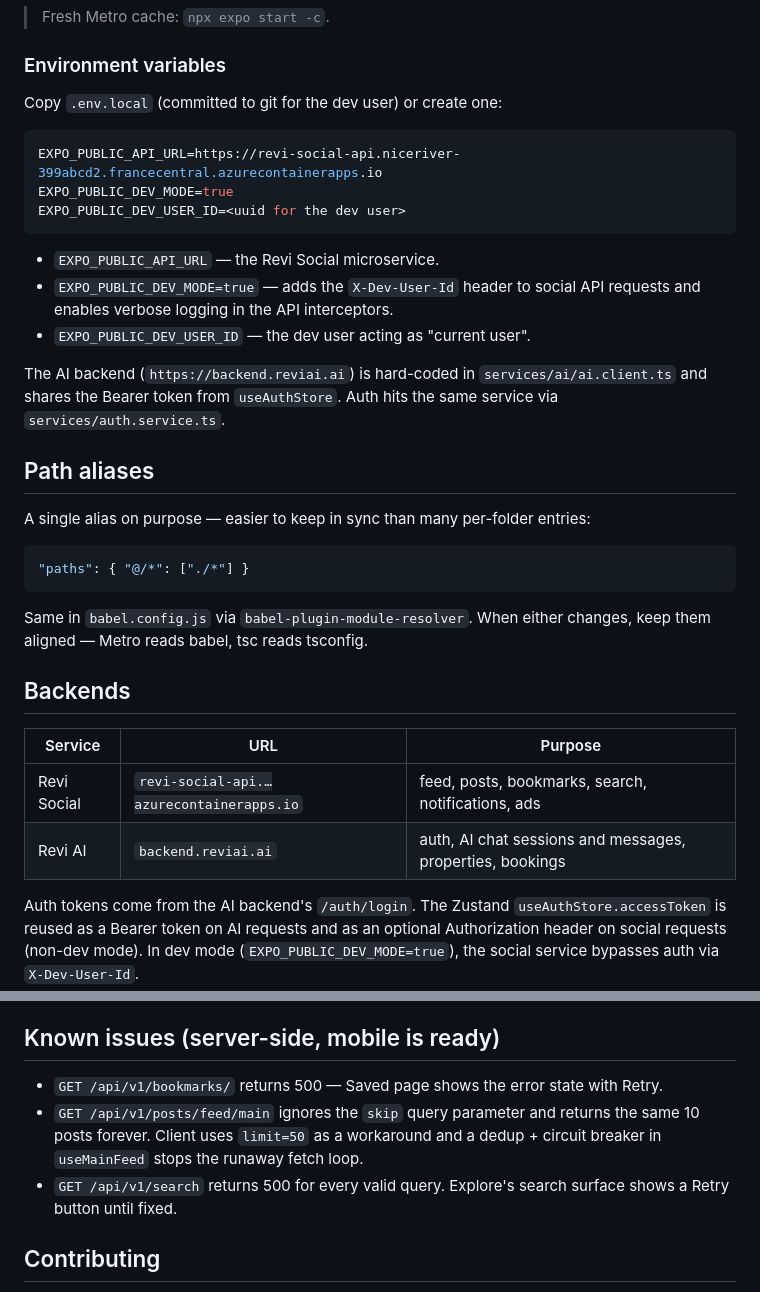
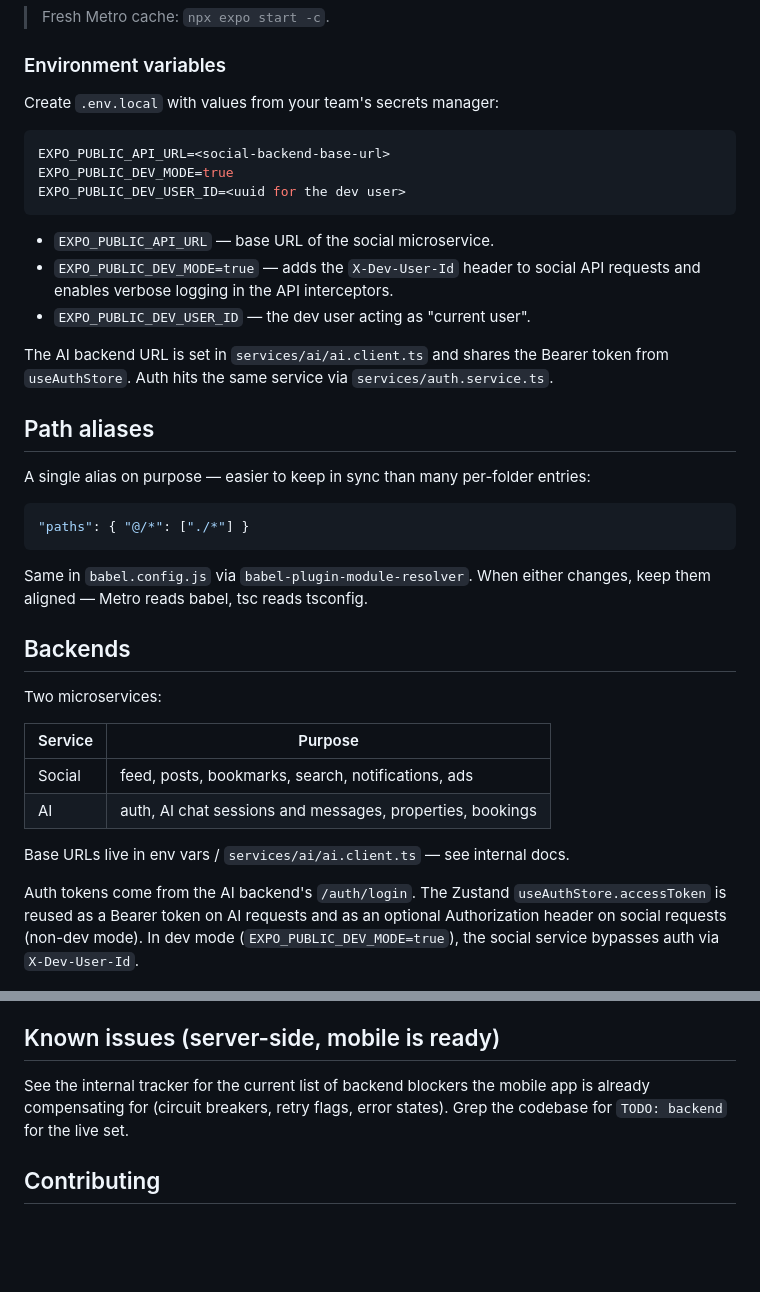
Before and after one commit to REVI-AI-REMS/revi-mobile, a Markdown page: README.md, 2 parts joined by grey strips. GitHub-like rendering; blank space fills up the shorter version.

Commit message:
docs(readme): remove backend URLs and hostnames from public docs

````diff
--- a/README.md
+++ b/README.md
@@ -97,19 +97,19 @@ npm run android
 
 ### Environment variables
 
-Copy `.env.local` (committed to git for the dev user) or create one:
+Create `.env.local` with values from your team's secrets manager:
 
 ```env
-EXPO_PUBLIC_API_URL=https://revi-social-api.niceriver-399abcd2.francecentral.azurecontainerapps.io
+EXPO_PUBLIC_API_URL=<social-backend-base-url>
 EXPO_PUBLIC_DEV_MODE=true
 EXPO_PUBLIC_DEV_USER_ID=<uuid for the dev user>
 ```
 
-- `EXPO_PUBLIC_API_URL` — the Revi Social microservice.
+- `EXPO_PUBLIC_API_URL` — base URL of the social microservice.
 - `EXPO_PUBLIC_DEV_MODE=true` — adds the `X-Dev-User-Id` header to social API requests and enables verbose logging in the API interceptors.
 - `EXPO_PUBLIC_DEV_USER_ID` — the dev user acting as "current user".
 
-The AI backend (`https://backend.reviai.ai`) is hard-coded in `services/ai/ai.client.ts` and shares the Bearer token from `useAuthStore`. Auth hits the same service via `services/auth.service.ts`.
+The AI backend URL is set in `services/ai/ai.client.ts` and shares the Bearer token from `useAuthStore`. Auth hits the same service via `services/auth.service.ts`.
 
 ## Path aliases
 
@@ -123,10 +123,14 @@ Same in `babel.config.js` via `babel-plugin-module-resolver`. When either change
 
 ## Backends
 
-| Service | URL | Purpose |
-|---|---|---|
-| Revi Social | `revi-social-api.…azurecontainerapps.io` | feed, posts, bookmarks, search, notifications, ads |
-| Revi AI | `backend.reviai.ai` | auth, AI chat sessions and messages, properties, bookings |
+Two microservices:
+
+| Service | Purpose |
+|---|---|
+| Social | feed, posts, bookmarks, search, notifications, ads |
+| AI | auth, AI chat sessions and messages, properties, bookings |
+
+Base URLs live in env vars / `services/ai/ai.client.ts` — see internal docs.
 
 Auth tokens come from the AI backend's `/auth/login`. The Zustand `useAuthStore.accessToken` is reused as a Bearer token on AI requests and as an optional Authorization header on social requests (non-dev mode). In dev mode (`EXPO_PUBLIC_DEV_MODE=true`), the social service bypasses auth via `X-Dev-User-Id`.
 
@@ -182,9 +186,9 @@ Configured to auto-update on `appVersion` policy (`app.json#runtimeVersion`). A
 
 ## Known issues (server-side, mobile is ready)
 
-- `GET /api/v1/bookmarks/` returns 500 — Saved page shows the error state with Retry.
-- `GET /api/v1/posts/feed/main` ignores the `skip` query parameter and returns the same 10 posts forever. Client uses `limit=50` as a workaround and a dedup + circuit breaker in `useMainFeed` stops the runaway fetch loop.
-- `GET /api/v1/search` returns 500 for every valid query. Explore's search surface shows a Retry button until fixed.
+See the internal tracker for the current list of backend blockers the
+mobile app is already compensating for (circuit breakers, retry flags,
+error states). Grep the codebase for `TODO: backend` for the live set.
 
 ## Contributing
 
````
